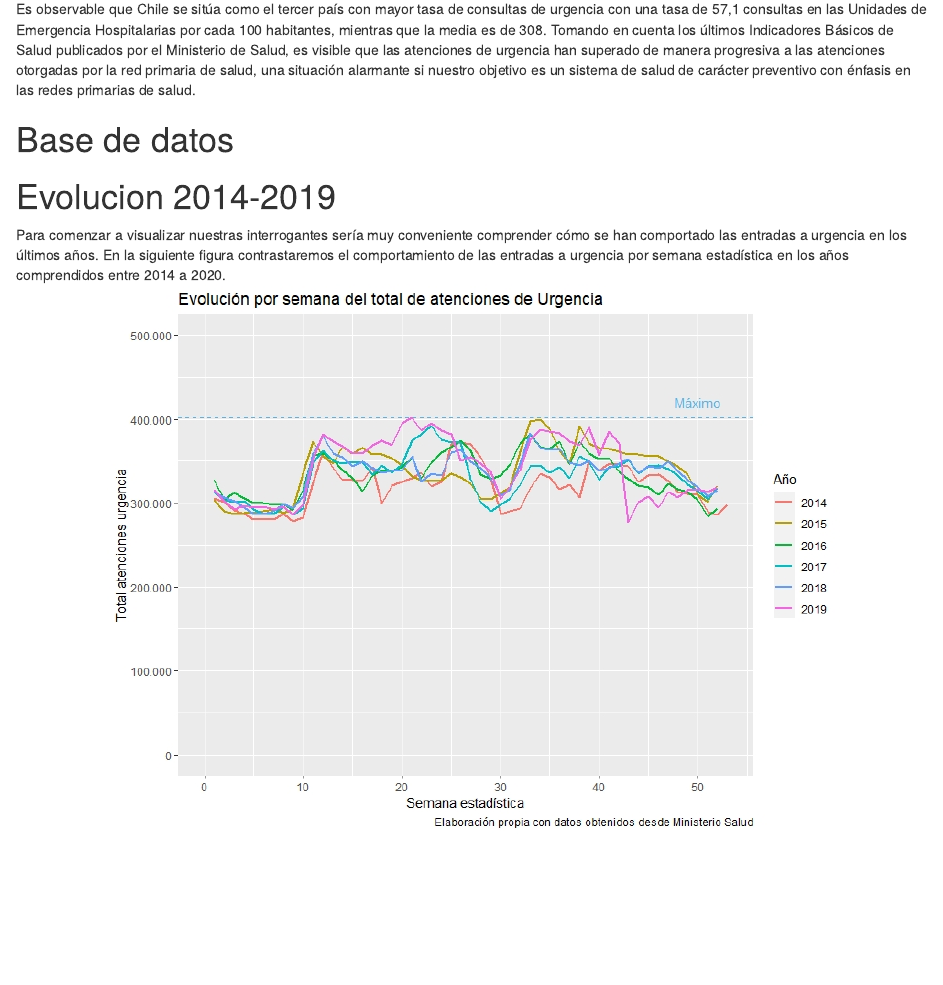
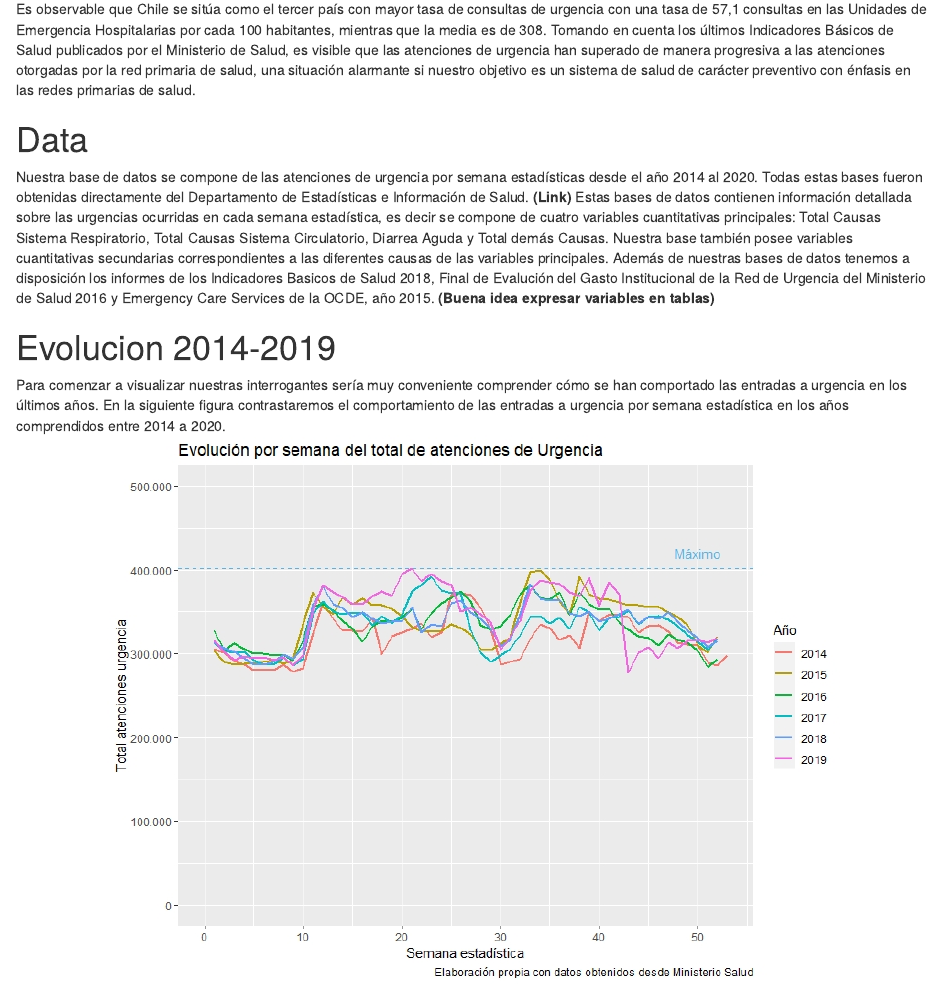
Before and after one commit to plciani/ProyectoLET0010, an R Markdown document (Productos/Avance.Rmd): the page in a window 1100 px wide, from 1180 px down. The pictures show the output file Productos/Avance.html that the author committed with the source, opened offline.

Commit message:
Se modifica Avance

```diff
--- a/Productos/Avance.Rmd
+++ b/Productos/Avance.Rmd
@@ -39,8 +39,11 @@ knitr::include_graphics(here::here("Plots/TasaUrgenciasOCDE2015.jpg"))
 Es observable que Chile se sitúa como el tercer país con mayor tasa de consultas de urgencia con una tasa de 57,1 consultas en las Unidades de Emergencia Hospitalarias por cada 100 habitantes, mientras que la media es de 308.
 Tomando en cuenta los últimos Indicadores Básicos de Salud publicados por el Ministerio de Salud, es visible que las atenciones de urgencia han superado de manera progresiva a las atenciones otorgadas por la red primaria de salud, una situación alarmante si nuestro objetivo es un sistema de salud de carácter preventivo con énfasis en las redes primarias de salud.
 
-# Base de datos
-
+# Data
+Nuestra base de datos se compone de las atenciones de urgencia por semana estadísticas desde el año 2014 al 2020. Todas estas bases fueron obtenidas directamente del Departamento de Estadísticas e Información de Salud. **(Link)**
+Estas bases de datos contienen información detallada sobre las urgencias ocurridas en cada semana estadística, es decir se compone de cuatro variables cuantitativas principales: Total Causas Sistema Respiratorio, Total Causas Sistema Circulatorio, Diarrea Aguda y Total demás Causas. Nuestra base también posee variables cuantitativas secundarias correspondientes a las diferentes causas de las variables principales.
+Además de nuestras bases de datos tenemos a disposición los informes de los Indicadores Basicos de Salud 2018, Final de Evalución del Gasto Institucional de la Red de Urgencia del Ministerio de Salud 2016 y Emergency Care Services de la OCDE, año 2015.
+**(Buena idea expresar variables en tablas)**
 
 
 # Evolucion 2014-2019
```
Also changed, not shown: Productos/Avance.html.
